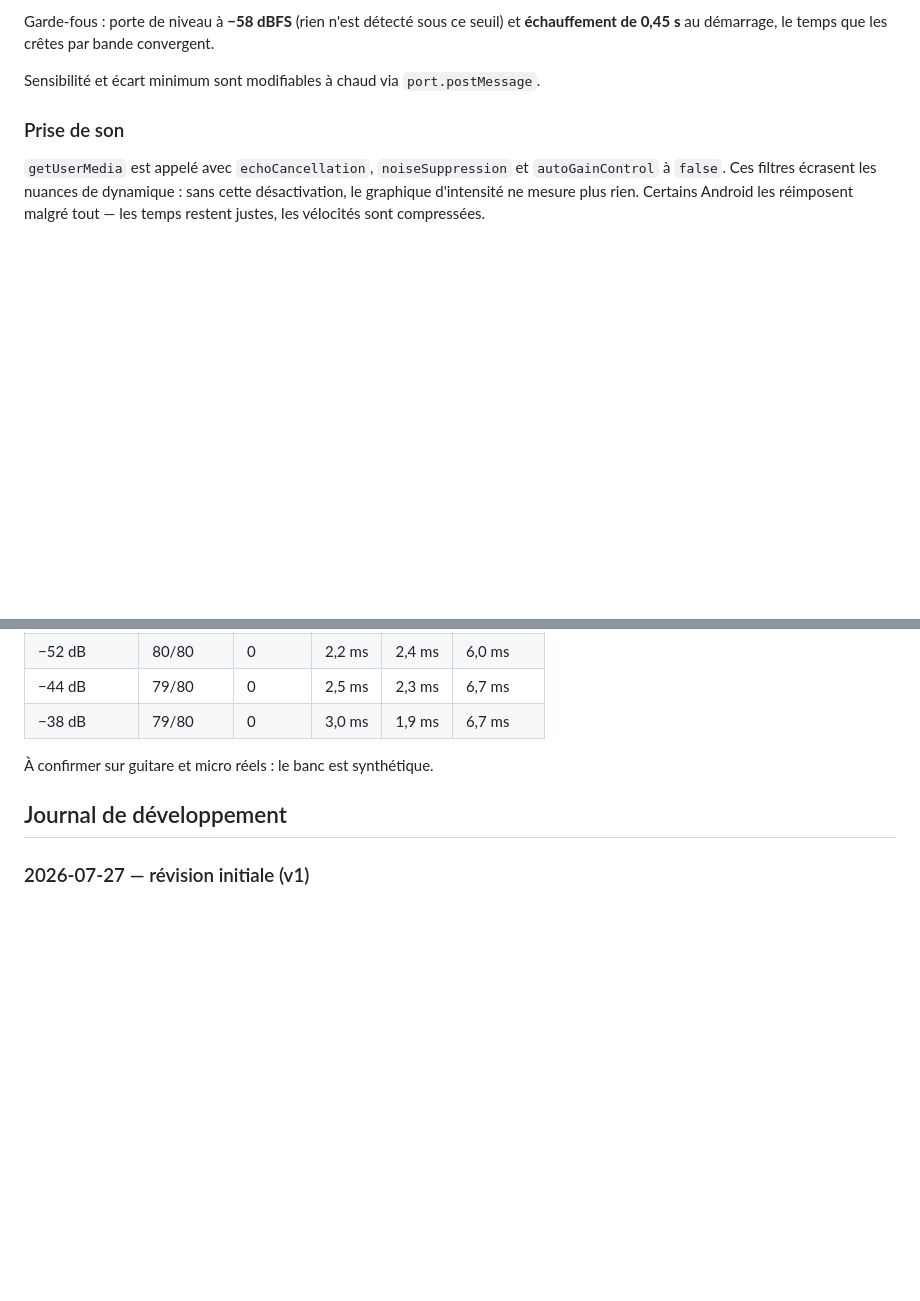
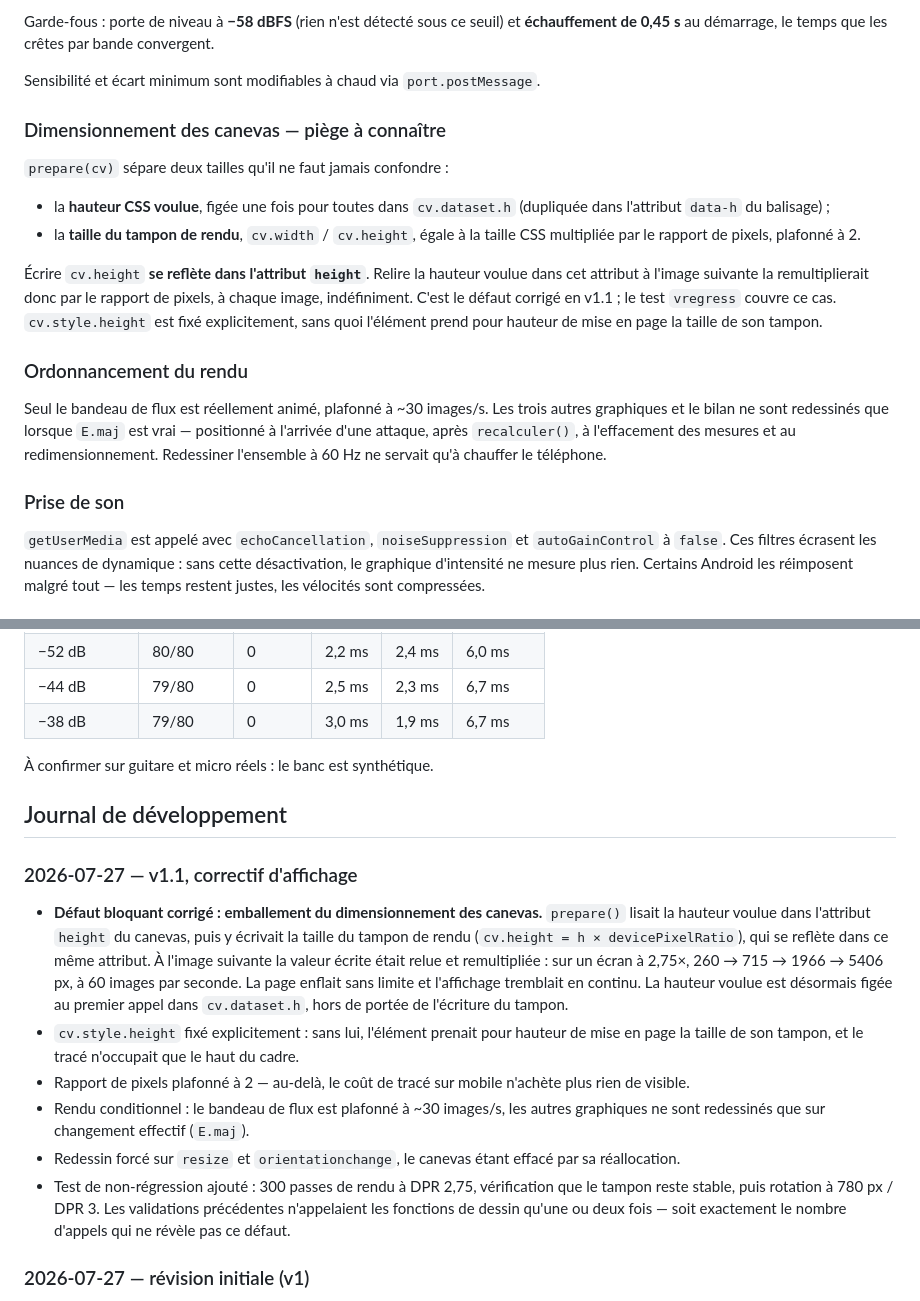
Before and after one commit to nmulongo-sys/analyse-attaque, a Markdown page: README.md, 2 parts joined by grey strips. Drawn GitHub-style; blank space fills up the shorter version.

Commit message:
v1.1 — correctif emballement du dimensionnement des canevas (README.md)

```diff
--- a/README.md
+++ b/README.md
@@ -78,6 +78,28 @@ Garde-fous : porte de niveau à **−58 dBFS** (rien n'est détecté sous ce seu
 **échauffement de 0,45 s** au démarrage, le temps que les crêtes par bande convergent.
 
 Sensibilité et écart minimum sont modifiables à chaud via `port.postMessage`.
+
+### Dimensionnement des canevas — piège à connaître
+
+`prepare(cv)` sépare deux tailles qu'il ne faut jamais confondre :
+
+- la **hauteur CSS voulue**, figée une fois pour toutes dans `cv.dataset.h` (dupliquée dans
+  l'attribut `data-h` du balisage) ;
+- la **taille du tampon de rendu**, `cv.width` / `cv.height`, égale à la taille CSS
+  multipliée par le rapport de pixels, plafonné à 2.
+
+Écrire `cv.height` **se reflète dans l'attribut `height`**. Relire la hauteur voulue dans
+cet attribut à l'image suivante la remultiplierait donc par le rapport de pixels, à chaque
+image, indéfiniment. C'est le défaut corrigé en v1.1 ; le test `vregress` couvre ce cas.
+`cv.style.height` est fixé explicitement, sans quoi l'élément prend pour hauteur de mise
+en page la taille de son tampon.
+
+### Ordonnancement du rendu
+
+Seul le bandeau de flux est réellement animé, plafonné à ~30 images/s. Les trois autres
+graphiques et le bilan ne sont redessinés que lorsque `E.maj` est vrai — positionné à
+l'arrivée d'une attaque, après `recalculer()`, à l'effacement des mesures et au
+redimensionnement. Redessiner l'ensemble à 60 Hz ne servait qu'à chauffer le téléphone.
 
 ### Prise de son
 
@@ -167,6 +189,27 @@ instrumenté sous Node :
 
 ## Journal de développement
 
+### 2026-07-27 — v1.1, correctif d'affichage
+- **Défaut bloquant corrigé : emballement du dimensionnement des canevas.** `prepare()`
+  lisait la hauteur voulue dans l'attribut `height` du canevas, puis y écrivait la taille
+  du tampon de rendu (`cv.height = h × devicePixelRatio`), qui se reflète dans ce même
+  attribut. À l'image suivante la valeur écrite était relue et remultipliée : sur un écran
+  à 2,75×, 260 → 715 → 1966 → 5406 px, à 60 images par seconde. La page enflait sans
+  limite et l'affichage tremblait en continu. La hauteur voulue est désormais figée au
+  premier appel dans `cv.dataset.h`, hors de portée de l'écriture du tampon.
+- `cv.style.height` fixé explicitement : sans lui, l'élément prenait pour hauteur de mise
+  en page la taille de son tampon, et le tracé n'occupait que le haut du cadre.
+- Rapport de pixels plafonné à 2 — au-delà, le coût de tracé sur mobile n'achète plus rien
+  de visible.
+- Rendu conditionnel : le bandeau de flux est plafonné à ~30 images/s, les autres
+  graphiques ne sont redessinés que sur changement effectif (`E.maj`).
+- Redessin forcé sur `resize` et `orientationchange`, le canevas étant effacé par sa
+  réallocation.
+- Test de non-régression ajouté : 300 passes de rendu à DPR 2,75, vérification que le
+  tampon reste stable, puis rotation à 780 px / DPR 3. Les validations précédentes
+  n'appelaient les fonctions de dessin qu'une ou deux fois — soit exactement le nombre
+  d'appels qui ne révèle pas ce défaut.
+
 ### 2026-07-27 — révision initiale (v1)
 - Première version : détection d'attaques et mesure de placement/dynamique, en fichier
   unique sans dépendance.
```
Also changed, not shown: other parts of README.md (+1 -1 lines).
